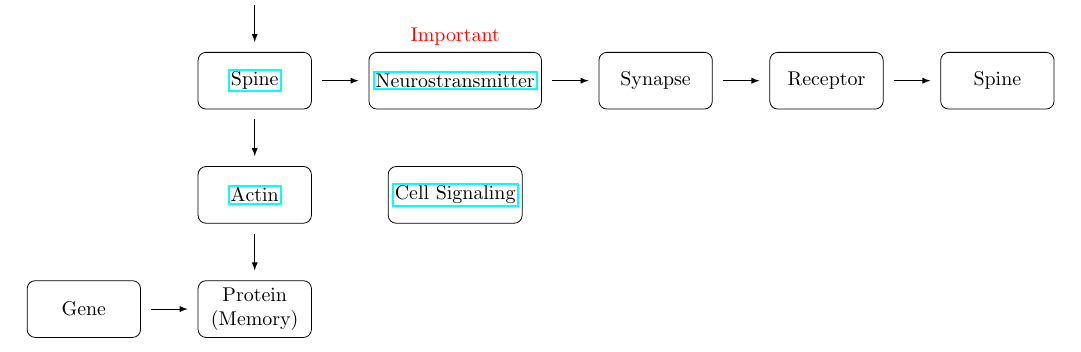
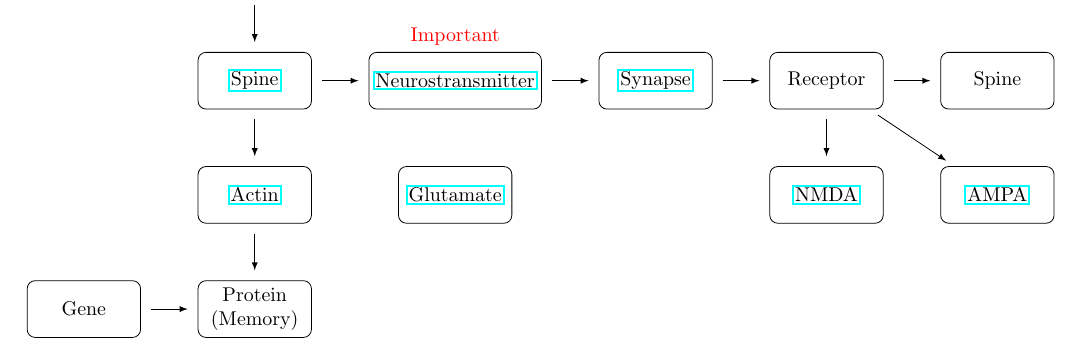
Before and after one commit to kiiwoom8/Neuron, a LaTeX document (main.tex, which reads components/nodes/main.tex): part of the page, cut so that both start at the same text. Compiled offline with pdfLaTeX.

Commit message:
add many

```diff
--- a/components/nodes/main.tex
+++ b/components/nodes/main.tex
@@ -6,10 +6,13 @@
 \node[default, below=of spine](actin){\href{https://en.wikipedia.org/wiki/Actin}{Actin}};
 \node[default, below=of actin, align=center](protein){Protein\\(Memory)};
 \node[default, right=of spine](nt){\href{https://en.wikipedia.org/wiki/Neurotransmitter}{Neurostransmitter}};
-\node[default, below=of nt](cs){\href{https://en.wikipedia.org/wiki/Cell_signaling}{Cell Signaling}};
+\node[default, below=of nt](glu){\href{https://en.wikipedia.org/wiki/Glutamate_(neurotransmitter)}{Glutamate}};
+% \node[default, below=of nt](cs){\href{https://en.wikipedia.org/wiki/Cell_signaling}{Cell Signaling}};
 
-\node[default, right=of nt](synapse){Synapse};
+\node[default, right=of nt](synapse){\href{https://en.wikipedia.org/wiki/Synapse}{Synapse}};
 \node[default, right=of synapse](receptor){Receptor};
+\node[default, below=of receptor](nmda){\href{https://en.wikipedia.org/wiki/NMDA_receptor}{NMDA}};
+\node[default, right=of nmda](ampa){\href{https://en.wikipedia.org/wiki/NMDA_receptor}{AMPA}};
 \node[default, right=of receptor](spine2){Spine};
 \node[default, left=of protein](gene){Gene};
 
```
Also changed, not shown: components/arrows.tex (+2 -0 lines), main.pdf.
